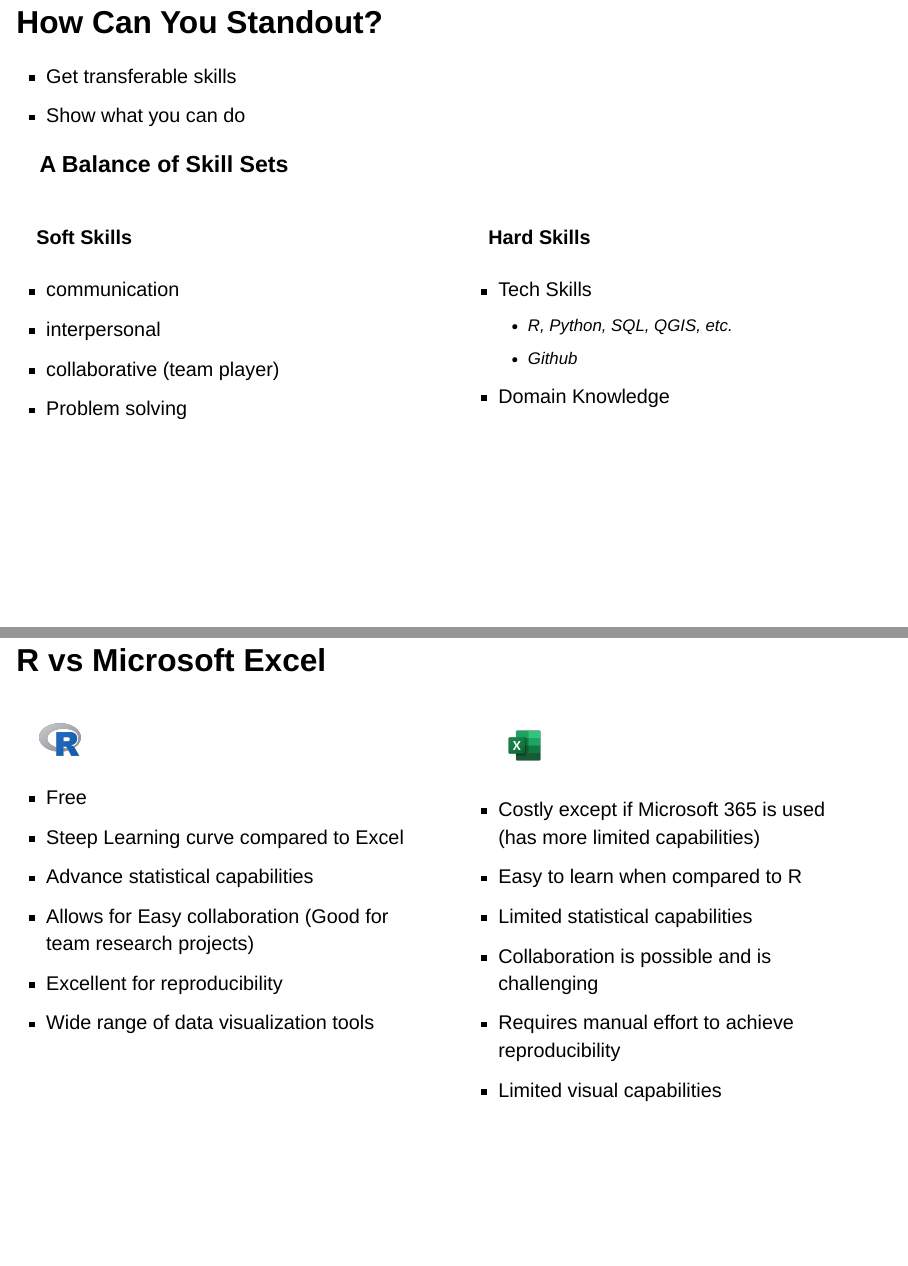
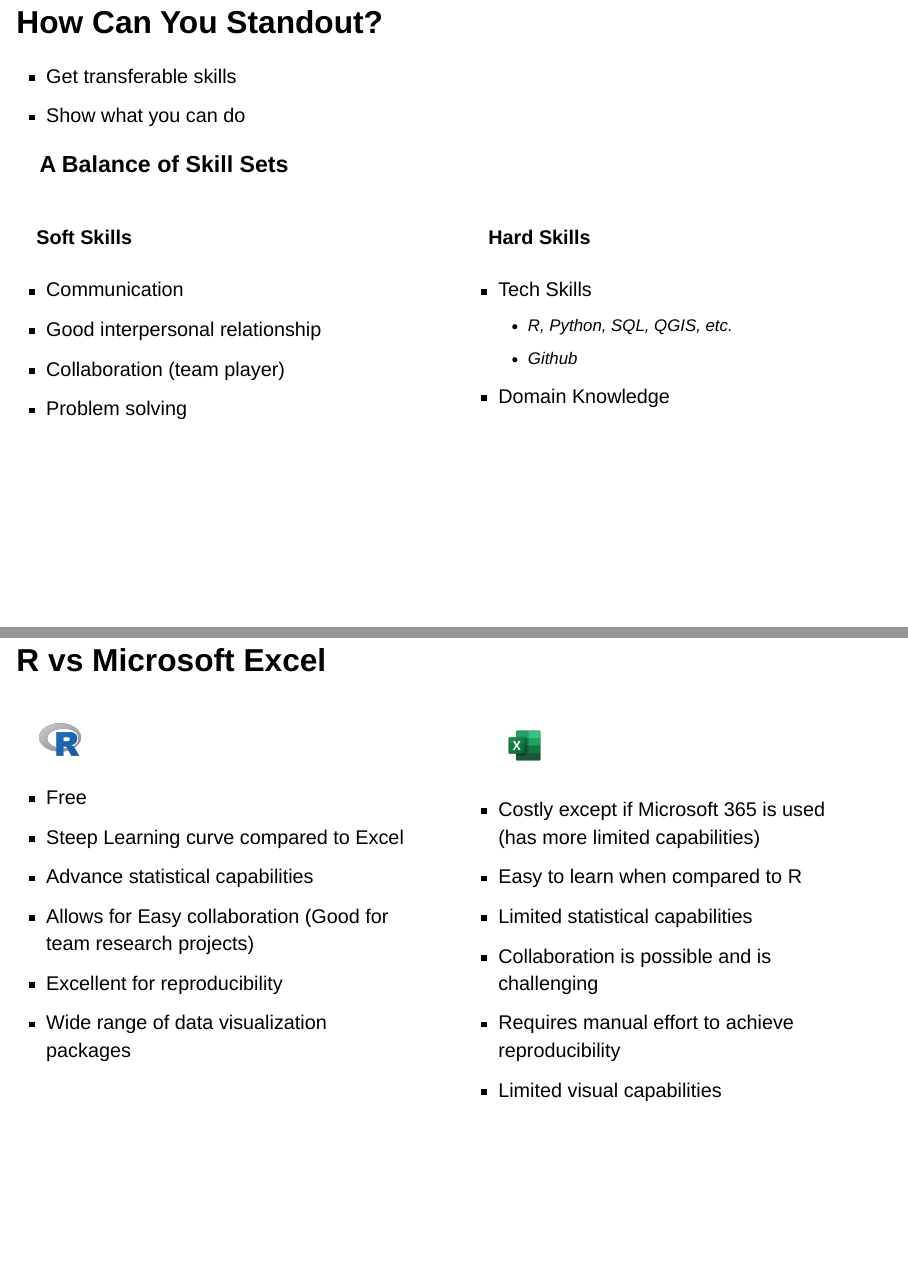
Before and after one commit to EU-Study-Assist/studio-bootcamp, a Quarto document (promotional-bootcamp/introduction-to-r-for-research.qmd): pages 8 and 11 of 31, joined at a grey line. Rendered offline with R 4.5, knitr and Pandoc in place of Quarto, with nearby package versions; drawn as Slidy slides in place of the format the file asks for.

Commit message:
typo fix

```diff
--- a/promotional-bootcamp/introduction-to-r-for-research.qmd
+++ b/promotional-bootcamp/introduction-to-r-for-research.qmd
@@ -109,9 +109,9 @@ format:
 ::: {.column width="50%"}
 #### Soft Skills
 
--   communication
--   interpersonal
--   collaborative (team player)
+-   Communication
+-   Good interpersonal relationship
+-   Collaboration (team player)
 -   Problem solving
 :::
 
@@ -154,7 +154,7 @@ format:
 -   Advance statistical capabilities
 -   Allows for Easy collaboration (Good for team research projects)
 -   Excellent for reproducibility
--   Wide range of data visualization tools
+-   Wide range of data visualization packages
 :::
 
 ::: {.column width="50%"}
```
Also changed, not shown: promotional-bootcamp/introduction-to-r-for-research.html.
